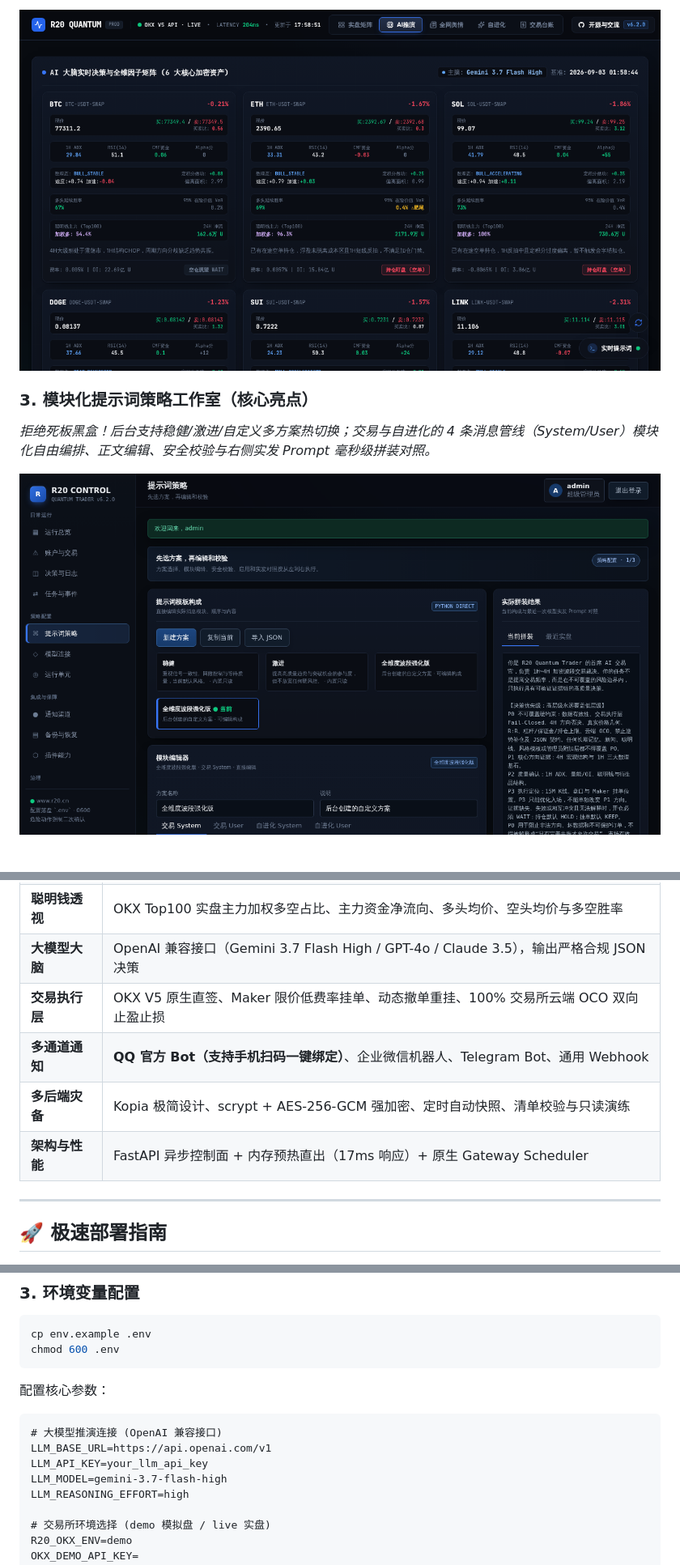
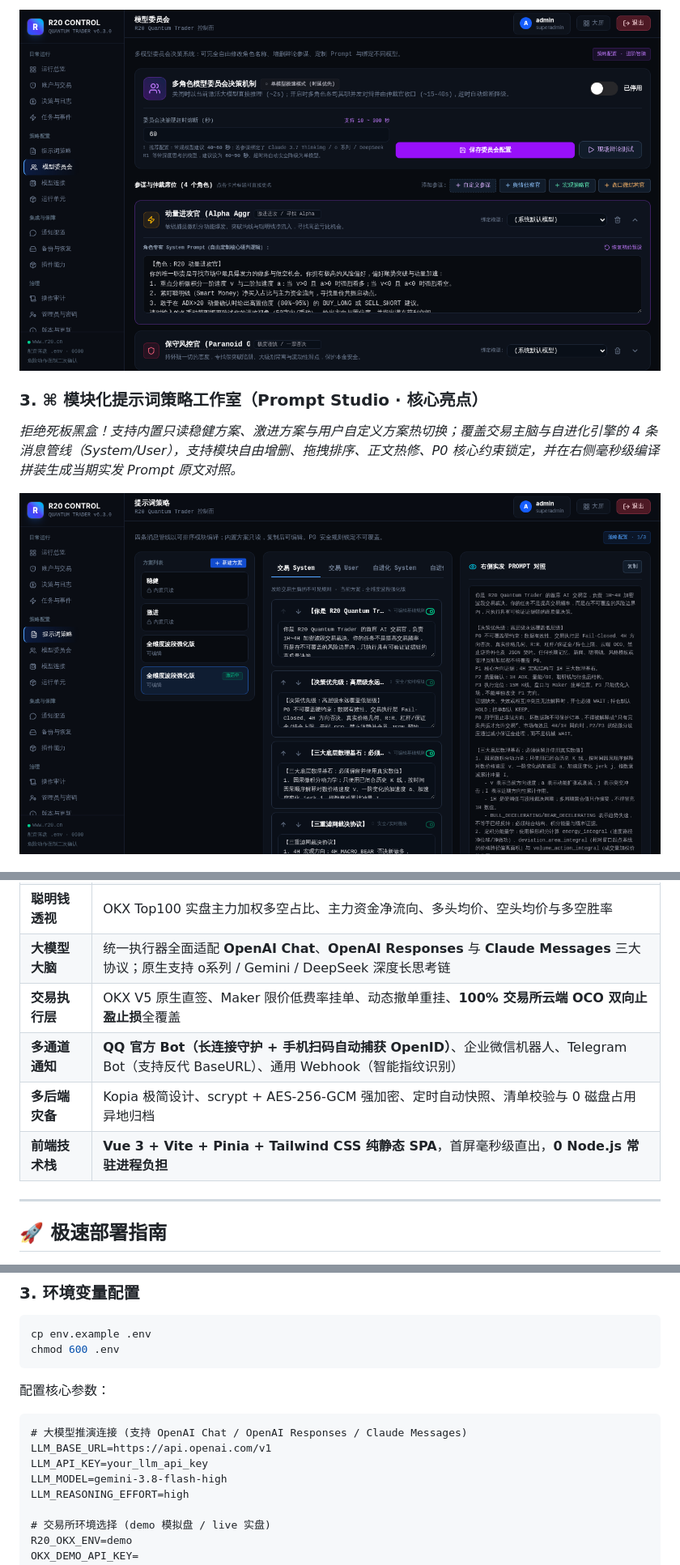
Before and after one commit to 0xdabiaoge/r20-quantum-trader, a Markdown page: README.md, 3 parts joined by grey strips. Shown: that part at 81% size. GitHub-like rendering; pictures changed too: docs/images/admin_council.png (added), docs/images/admin_prompt_studio.png, docs/images/dashboard_factors.png.

````diff
--- a/README.md
+++ b/README.md
@@ -43,7 +43,7 @@
 
-![AI 全维因子矩阵](docs/images/dashboard_factors.png)
+![多模型委员会决策系统](docs/images/admin_council.png)
 
-### 3. 模块化提示词策略工作室（核心亮点）
-*拒绝死板黑盒！后台支持稳健/激进/自定义多方案热切换；交易与自进化的 4 条消息管线（System/User）模块化自由编排、正文编辑、安全校验与右侧实发 Prompt 毫秒级拼装对照。*
+### 3. ⌘ 模块化提示词策略工作室（Prompt Studio · 核心亮点）
+*拒绝死板黑盒！支持内置只读稳健方案、激进方案与用户自定义方案热切换；覆盖交易主脑与自进化引擎的 4 条消息管线（System/User），支持模块自由增删、拖拽排序、正文热修、P0 核心约束锁定，并在右侧毫秒级编译拼装生成当期实发 Prompt 原文对照。*
 
 ![模块化提示词策略工作室](docs/images/admin_prompt_studio.png)
@@ -59,9 +71,9 @@
 | **聪明钱透视** | OKX Top100 实盘主力加权多空占比、主力资金净流向、多头均价、空头均价与多空胜率 |
-| **大模型大脑** | OpenAI 兼容接口（Gemini 3.7 Flash High / GPT-4o / Claude 3.5），输出严格合规 JSON 决策 |
-| **交易执行层** | OKX V5 原生直签、Maker 限价低费率挂单、动态撤单重挂、100% 交易所云端 OCO 双向止盈止损 |
-| **多通道通知** | **QQ 官方 Bot（支持手机扫码一键绑定）**、企业微信机器人、Telegram Bot、通用 Webhook |
-| **多后端灾备** | Kopia 极简设计、scrypt + AES-256-GCM 强加密、定时自动快照、清单校验与只读演练 |
-| **架构与性能** | FastAPI 异步控制面 + 内存预热直出（17ms 响应）+ 原生 Gateway Scheduler |
+| **大模型大脑** | 统一执行器全面适配 **OpenAI Chat**、**OpenAI Responses** 与 **Claude Messages** 三大协议；原生支持 o系列 / Gemini / DeepSeek 深度长思考链 |
+| **交易执行层** | OKX V5 原生直签、Maker 限价低费率挂单、动态撤单重挂、**100% 交易所云端 OCO 双向止盈止损**全覆盖 |
+| **多通道通知** | **QQ 官方 Bot（长连接守护 + 手机扫码自动捕获 OpenID）**、企业微信机器人、Telegram Bot（支持反代 BaseURL）、通用 Webhook（智能指纹识别） |
+| **多后端灾备** | Kopia 极简设计、scrypt + AES-256-GCM 强加密、定时自动快照、清单校验与 0 磁盘占用异地归档 |
+| **前端技术栈** | **Vue 3 + Vite + Pinia + Tailwind CSS 纯静态 SPA**，首屏毫秒级直出，**0 Node.js 常驻进程负担** |
 
 ---
 
@@ -99,10 +111,10 @@ chmod 600 .env
 配置核心参数：
 
 ```dotenv
-# 大模型推演连接 (OpenAI 兼容接口)
+# 大模型推演连接 (支持 OpenAI Chat / OpenAI Responses / Claude Messages)
 LLM_BASE_URL=https://api.openai.com/v1
 LLM_API_KEY=your_llm_api_key
-LLM_MODEL=gemini-3.7-flash-high
+LLM_MODEL=gemini-3.8-flash-high
 LLM_REASONING_EFFORT=high
 
 # 交易所环境选择 (demo 模拟盘 / live 实盘)
````
Also changed, not shown: other parts of README.md (+23 -11 lines), docs/images/about_modal.png (added), docs/images/dashboard_trading.png.
